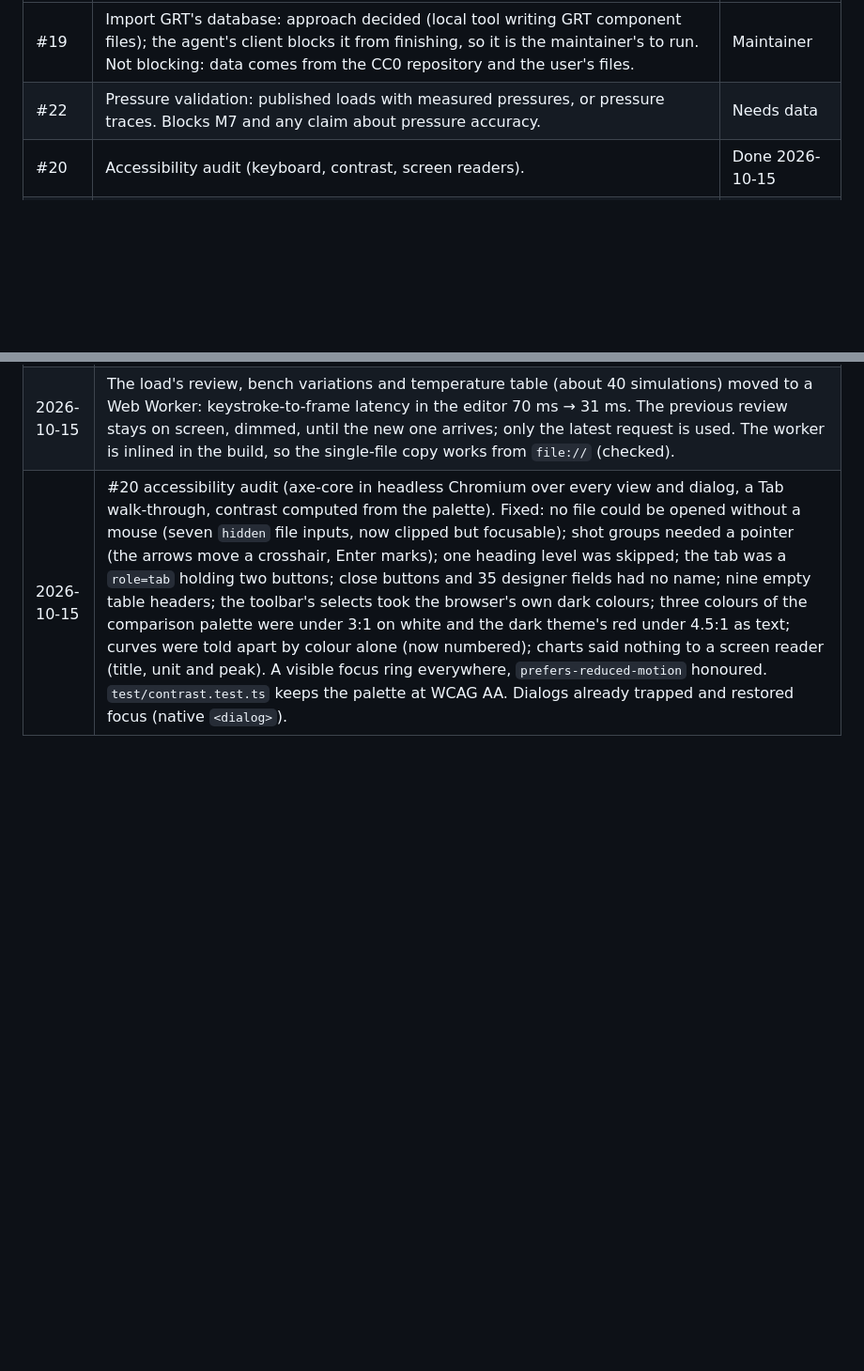
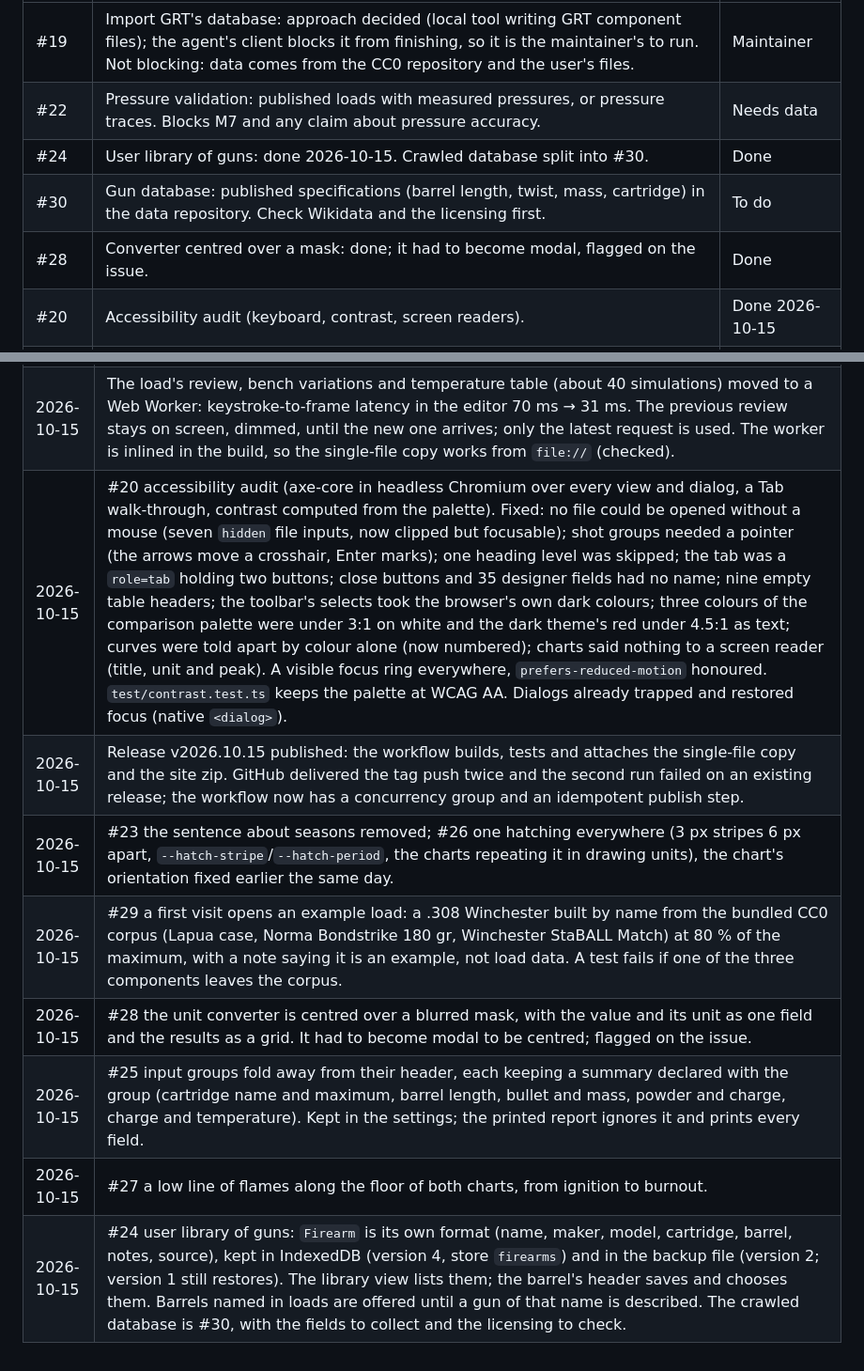
Before and after one commit to AnnoyingTechnology/gordons-legacy, a Markdown page: docs/PROGRESS.md, 2 parts joined by grey strips. Shown at 94% size. Rendered like a GitHub page; blank space fills up the shorter version.

Commit message:
Record today's issue work in the progress record

```diff
--- a/docs/PROGRESS.md
+++ b/docs/PROGRESS.md
@@ -37,6 +37,9 @@ Open issues (GitHub, `AnnoyingTechnology/gordons-legacy`), 2026-10-15:
 |---|---|---|
 | #19 | Import GRT's database: approach decided (local tool writing GRT component files); the agent's client blocks it from finishing, so it is the maintainer's to run. Not blocking: data comes from the CC0 repository and the user's files. | Maintainer |
 | #22 | Pressure validation: published loads with measured pressures, or pressure traces. Blocks M7 and any claim about pressure accuracy. | Needs data |
+| #24 | User library of guns: done 2026-10-15. Crawled database split into #30. | Done |
+| #30 | Gun database: published specifications (barrel length, twist, mass, cartridge) in the data repository. Check Wikidata and the licensing first. | To do |
+| #28 | Converter centred over a mask: done; it had to become modal, flagged on the issue. | Done |
 | #20 | Accessibility audit (keyboard, contrast, screen readers). | Done 2026-10-15 |
 | #21 | Serverless bench↔phone sync by animated QR codes, with an inventory. Low priority (maintainer). | Backlog |
 | #10 | GRT users' complaints: done, reopened for the inventory idea (see #21). | Open |
@@ -235,3 +238,10 @@ Reverse-engineering workspace (local, never committed; procedure in `docs/model/
 | 2026-10-15 | Printed report checked as PDF with the new results (review, cards, gauges, temperature scale, hatched charts): it prints whole; empty notes, shot groups and the new-note box are left out, header buttons hidden, choices (projectile base) printed as text. |
 | 2026-10-15 | The load's review, bench variations and temperature table (about 40 simulations) moved to a Web Worker: keystroke-to-frame latency in the editor 70 ms → 31 ms. The previous review stays on screen, dimmed, until the new one arrives; only the latest request is used. The worker is inlined in the build, so the single-file copy works from `file://` (checked). |
 | 2026-10-15 | #20 accessibility audit (axe-core in headless Chromium over every view and dialog, a Tab walk-through, contrast computed from the palette). Fixed: no file could be opened without a mouse (seven `hidden` file inputs, now clipped but focusable); shot groups needed a pointer (the arrows move a crosshair, Enter marks); one heading level was skipped; the tab was a `role=tab` holding two buttons; close buttons and 35 designer fields had no name; nine empty table headers; the toolbar's selects took the browser's own dark colours; three colours of the comparison palette were under 3:1 on white and the dark theme's red under 4.5:1 as text; curves were told apart by colour alone (now numbered); charts said nothing to a screen reader (title, unit and peak). A visible focus ring everywhere, `prefers-reduced-motion` honoured. `test/contrast.test.ts` keeps the palette at WCAG AA. Dialogs already trapped and restored focus (native `<dialog>`). |
+| 2026-10-15 | Release v2026.10.15 published: the workflow builds, tests and attaches the single-file copy and the site zip. GitHub delivered the tag push twice and the second run failed on an existing release; the workflow now has a concurrency group and an idempotent publish step. |
+| 2026-10-15 | #23 the sentence about seasons removed; #26 one hatching everywhere (3 px stripes 6 px apart, `--hatch-stripe`/`--hatch-period`, the charts repeating it in drawing units), the chart's orientation fixed earlier the same day. |
+| 2026-10-15 | #29 a first visit opens an example load: a .308 Winchester built by name from the bundled CC0 corpus (Lapua case, Norma Bondstrike 180 gr, Winchester StaBALL Match) at 80 % of the maximum, with a note saying it is an example, not load data. A test fails if one of the three components leaves the corpus. |
+| 2026-10-15 | #28 the unit converter is centred over a blurred mask, with the value and its unit as one field and the results as a grid. It had to become modal to be centred; flagged on the issue. |
+| 2026-10-15 | #25 input groups fold away from their header, each keeping a summary declared with the group (cartridge name and maximum, barrel length, bullet and mass, powder and charge, charge and temperature). Kept in the settings; the printed report ignores it and prints every field. |
+| 2026-10-15 | #27 a low line of flames along the floor of both charts, from ignition to burnout. |
+| 2026-10-15 | #24 user library of guns: `Firearm` is its own format (name, maker, model, cartridge, barrel, notes, source), kept in IndexedDB (version 4, store `firearms`) and in the backup file (version 2; version 1 still restores). The library view lists them; the barrel's header saves and chooses them. Barrels named in loads are offered until a gun of that name is described. The crawled database is #30, with the fields to collect and the licensing to check. |
```
